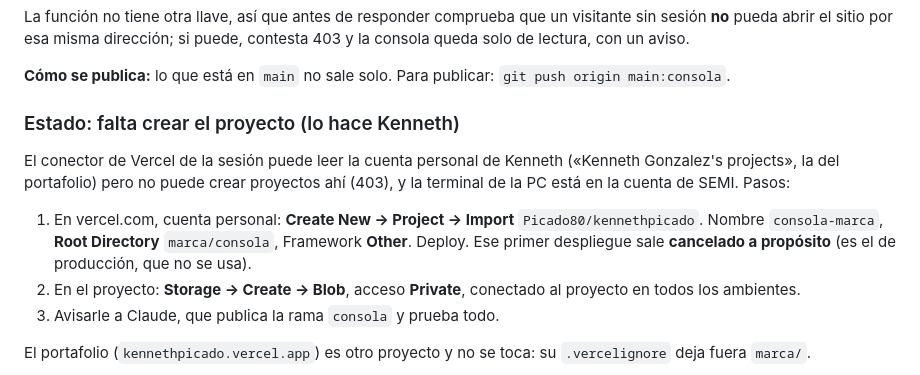
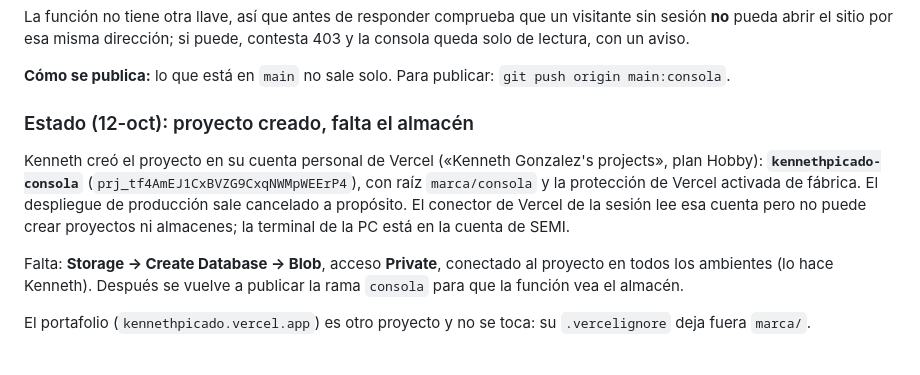
Before and after one commit to Picado80/kennethpicado, a Markdown page: marca/consola/LEEME.md, the part around the change. Rendered like a GitHub page.

Commit message:
marca: el LEEME de la consola anota el proyecto de Vercel ya creado
Co-Authored-By: Claude Opus 5.5 <noreply@anthropic.com>

```diff
--- a/marca/consola/LEEME.md
+++ b/marca/consola/LEEME.md
@@ -90,16 +90,15 @@ el sitio por esa misma dirección; si puede, contesta 403 y la consola queda sol
 
 **Cómo se publica:** lo que está en `main` no sale solo. Para publicar: `git push origin main:consola`.
 
-### Estado: falta crear el proyecto (lo hace Kenneth)
+### Estado (12-oct): proyecto creado, falta el almacén
 
-El conector de Vercel de la sesión puede leer la cuenta personal de Kenneth («Kenneth Gonzalez's projects», la del
-portafolio) pero no puede crear proyectos ahí (403), y la terminal de la PC está en la cuenta de SEMI. Pasos:
+Kenneth creó el proyecto en su cuenta personal de Vercel («Kenneth Gonzalez's projects», plan Hobby):
+**`kennethpicado-consola`** (`prj_tf4AmEJ1CxBVZG9CxqNWMpWEErP4`), con raíz `marca/consola` y la protección de Vercel
+activada de fábrica. El despliegue de producción sale cancelado a propósito. El conector de Vercel de la sesión lee
+esa cuenta pero no puede crear proyectos ni almacenes; la terminal de la PC está en la cuenta de SEMI.
 
-1. En vercel.com, cuenta personal: **Create New → Project → Import** `Picado80/kennethpicado`. Nombre `consola-marca`,
-   **Root Directory** `marca/consola`, Framework **Other**. Deploy. Ese primer despliegue sale **cancelado a
-   propósito** (es el de producción, que no se usa).
-2. En el proyecto: **Storage → Create → Blob**, acceso **Private**, conectado al proyecto en todos los ambientes.
-3. Avisarle a Claude, que publica la rama `consola` y prueba todo.
+Falta: **Storage → Create Database → Blob**, acceso **Private**, conectado al proyecto en todos los ambientes (lo hace
+Kenneth). Después se vuelve a publicar la rama `consola` para que la función vea el almacén.
 
 El portafolio (`kennethpicado.vercel.app`) es otro proyecto y no se toca: su `.vercelignore` deja fuera `marca/`.
 
```
